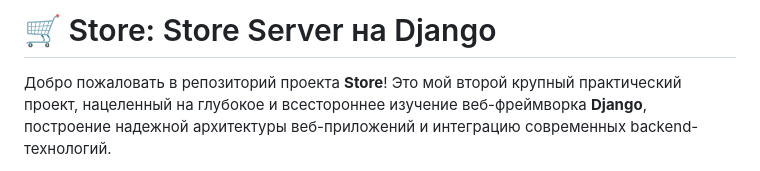
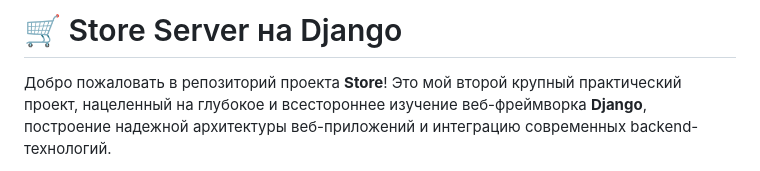
Before and after one commit to Manakoff/django-store, a Markdown page: README.md, the part around the change. Drawn GitHub-style.

```diff
--- a/README.md
+++ b/README.md
@@ -1,4 +1,4 @@
-# 🛒 Store: Store Server на Django
+# 🛒 Store Server на Django
 
 Добро пожаловать в репозиторий проекта **Store**! Это мой второй крупный практический проект, нацеленный на глубокое и всестороннее изучение веб-фреймворка **Django**, построение надежной архитектуры веб-приложений и интеграцию современных backend-технологий.
 
```
